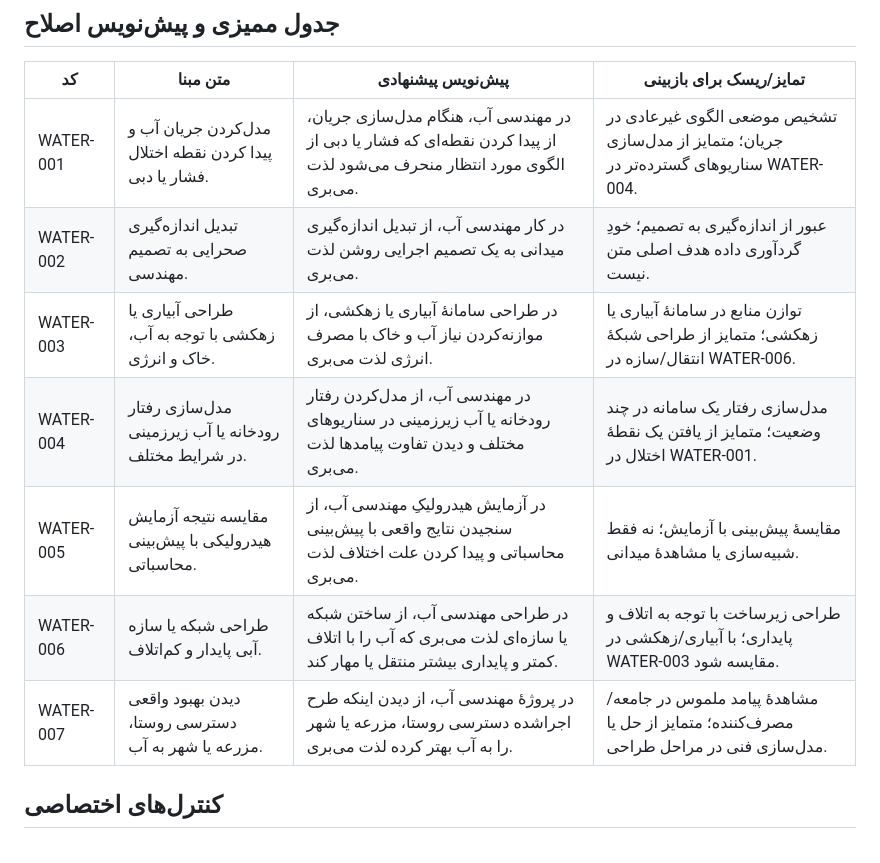
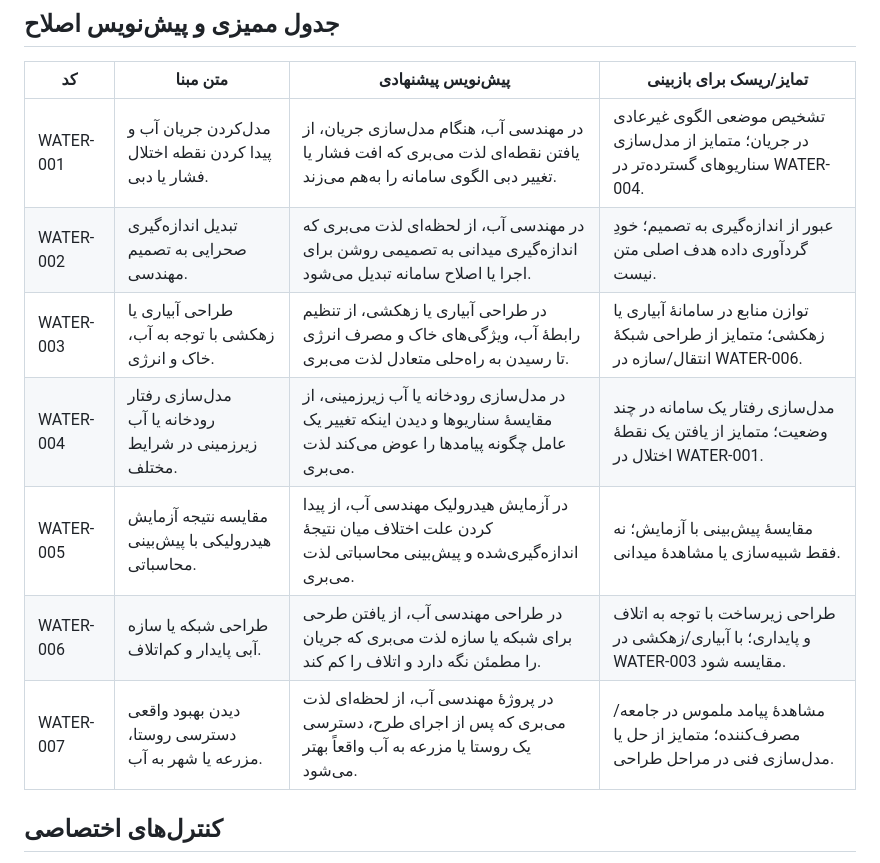
Before and after one commit to arad2000/dark-horse-v2-, a Markdown page: docs/weight-review/DH013_MOTIVE_AUDIT_165.md, the part around the change. Rendered like a GitHub page.

Commit message:
docs(dh013): sync water engineering motive audit

```diff
--- a/docs/weight-review/DH013_MOTIVE_AUDIT_165.md
+++ b/docs/weight-review/DH013_MOTIVE_AUDIT_165.md
@@ -20,13 +20,13 @@
 
 | کد | متن مبنا | پیش‌نویس پیشنهادی | تمایز/ریسک برای بازبینی |
 |---|---|---|---|
-| WATER-001 | مدل‌کردن جریان آب و پیدا کردن نقطه اختلال فشار یا دبی. | در مهندسی آب، هنگام مدل‌سازی جریان، از پیدا کردن نقطه‌ای که فشار یا دبی از الگوی مورد انتظار منحرف می‌شود لذت می‌بری. | تشخیص موضعی الگوی غیرعادی در جریان؛ متمایز از مدل‌سازی سناریوهای گسترده‌تر در WATER-004. |
-| WATER-002 | تبدیل اندازه‌گیری صحرایی به تصمیم مهندسی. | در کار مهندسی آب، از تبدیل اندازه‌گیری میدانی به یک تصمیم اجرایی روشن لذت می‌بری. | عبور از اندازه‌گیری به تصمیم؛ خودِ گردآوری داده هدف اصلی متن نیست. |
-| WATER-003 | طراحی آبیاری یا زهکشی با توجه به آب، خاک و انرژی. | در طراحی سامانهٔ آبیاری یا زهکشی، از موازنه‌کردن نیاز آب و خاک با مصرف انرژی لذت می‌بری. | توازن منابع در سامانهٔ آبیاری یا زهکشی؛ متمایز از طراحی شبکهٔ انتقال/سازه در WATER-006. |
-| WATER-004 | مدل‌سازی رفتار رودخانه یا آب زیرزمینی در شرایط مختلف. | در مهندسی آب، از مدل‌کردن رفتار رودخانه یا آب زیرزمینی در سناریوهای مختلف و دیدن تفاوت پیامدها لذت می‌بری. | مدل‌سازی رفتار یک سامانه در چند وضعیت؛ متمایز از یافتن یک نقطهٔ اختلال در WATER-001. |
-| WATER-005 | مقایسه نتیجه آزمایش هیدرولیکی با پیش‌بینی محاسباتی. | در آزمایش هیدرولیکِ مهندسی آب، از سنجیدن نتایج واقعی با پیش‌بینی محاسباتی و پیدا کردن علت اختلاف لذت می‌بری. | مقایسهٔ پیش‌بینی با آزمایش؛ نه فقط شبیه‌سازی یا مشاهدهٔ میدانی. |
-| WATER-006 | طراحی شبکه یا سازه آبی پایدار و کم‌اتلاف. | در طراحی مهندسی آب، از ساختن شبکه یا سازه‌ای لذت می‌بری که آب را با اتلاف کمتر و پایداری بیشتر منتقل یا مهار کند. | طراحی زیرساخت با توجه به اتلاف و پایداری؛ با آبیاری/زهکشی در WATER-003 مقایسه شود. |
-| WATER-007 | دیدن بهبود واقعی دسترسی روستا، مزرعه یا شهر به آب. | در پروژهٔ مهندسی آب، از دیدن اینکه طرح اجراشده دسترسی روستا، مزرعه یا شهر را به آب بهتر کرده لذت می‌بری. | مشاهدهٔ پیامد ملموس در جامعه/مصرف‌کننده؛ متمایز از حل یا مدل‌سازی فنی در مراحل طراحی. |
+| WATER-001 | مدل‌کردن جریان آب و پیدا کردن نقطه اختلال فشار یا دبی. | در مهندسی آب، هنگام مدل‌سازی جریان، از یافتن نقطه‌ای لذت می‌بری که افت فشار یا تغییر دبی الگوی سامانه را به‌هم می‌زند. | تشخیص موضعی الگوی غیرعادی در جریان؛ متمایز از مدل‌سازی سناریوهای گسترده‌تر در WATER-004. |
+| WATER-002 | تبدیل اندازه‌گیری صحرایی به تصمیم مهندسی. | در مهندسی آب، از لحظه‌ای لذت می‌بری که اندازه‌گیری میدانی به تصمیمی روشن برای اجرا یا اصلاح سامانه تبدیل می‌شود. | عبور از اندازه‌گیری به تصمیم؛ خودِ گردآوری داده هدف اصلی متن نیست. |
+| WATER-003 | طراحی آبیاری یا زهکشی با توجه به آب، خاک و انرژی. | در طراحی آبیاری یا زهکشی، از تنظیم رابطهٔ آب، ویژگی‌های خاک و مصرف انرژی تا رسیدن به راه‌حلی متعادل لذت می‌بری. | توازن منابع در سامانهٔ آبیاری یا زهکشی؛ متمایز از طراحی شبکهٔ انتقال/سازه در WATER-006. |
+| WATER-004 | مدل‌سازی رفتار رودخانه یا آب زیرزمینی در شرایط مختلف. | در مدل‌سازی رودخانه یا آب زیرزمینی، از مقایسهٔ سناریوها و دیدن اینکه تغییر یک عامل چگونه پیامدها را عوض می‌کند لذت می‌بری. | مدل‌سازی رفتار یک سامانه در چند وضعیت؛ متمایز از یافتن یک نقطهٔ اختلال در WATER-001. |
+| WATER-005 | مقایسه نتیجه آزمایش هیدرولیکی با پیش‌بینی محاسباتی. | در آزمایش هیدرولیک مهندسی آب، از پیدا کردن علت اختلاف میان نتیجهٔ اندازه‌گیری‌شده و پیش‌بینی محاسباتی لذت می‌بری. | مقایسهٔ پیش‌بینی با آزمایش؛ نه فقط شبیه‌سازی یا مشاهدهٔ میدانی. |
+| WATER-006 | طراحی شبکه یا سازه آبی پایدار و کم‌اتلاف. | در طراحی مهندسی آب، از یافتن طرحی برای شبکه یا سازه لذت می‌بری که جریان را مطمئن نگه دارد و اتلاف را کم کند. | طراحی زیرساخت با توجه به اتلاف و پایداری؛ با آبیاری/زهکشی در WATER-003 مقایسه شود. |
+| WATER-007 | دیدن بهبود واقعی دسترسی روستا، مزرعه یا شهر به آب. | در پروژهٔ مهندسی آب، از لحظه‌ای لذت می‌بری که پس از اجرای طرح، دسترسی یک روستا یا مزرعه به آب واقعاً بهتر می‌شود. | مشاهدهٔ پیامد ملموس در جامعه/مصرف‌کننده؛ متمایز از حل یا مدل‌سازی فنی در مراحل طراحی. |
 
 ## کنترل‌های اختصاصی
 
```
